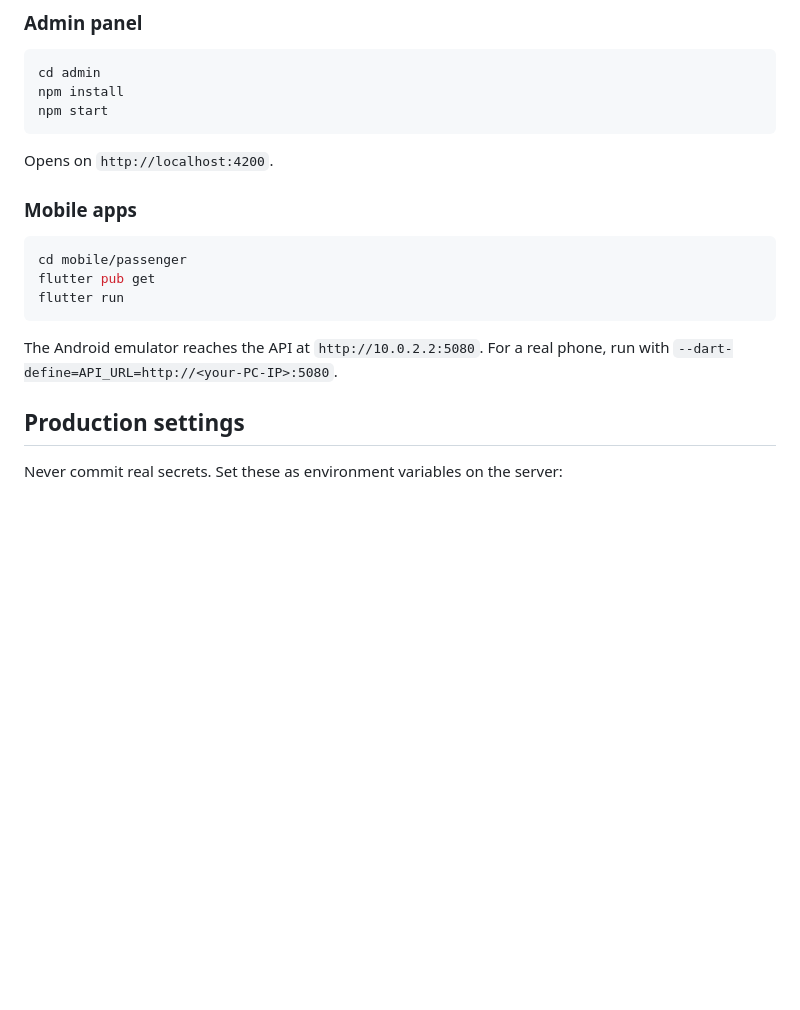
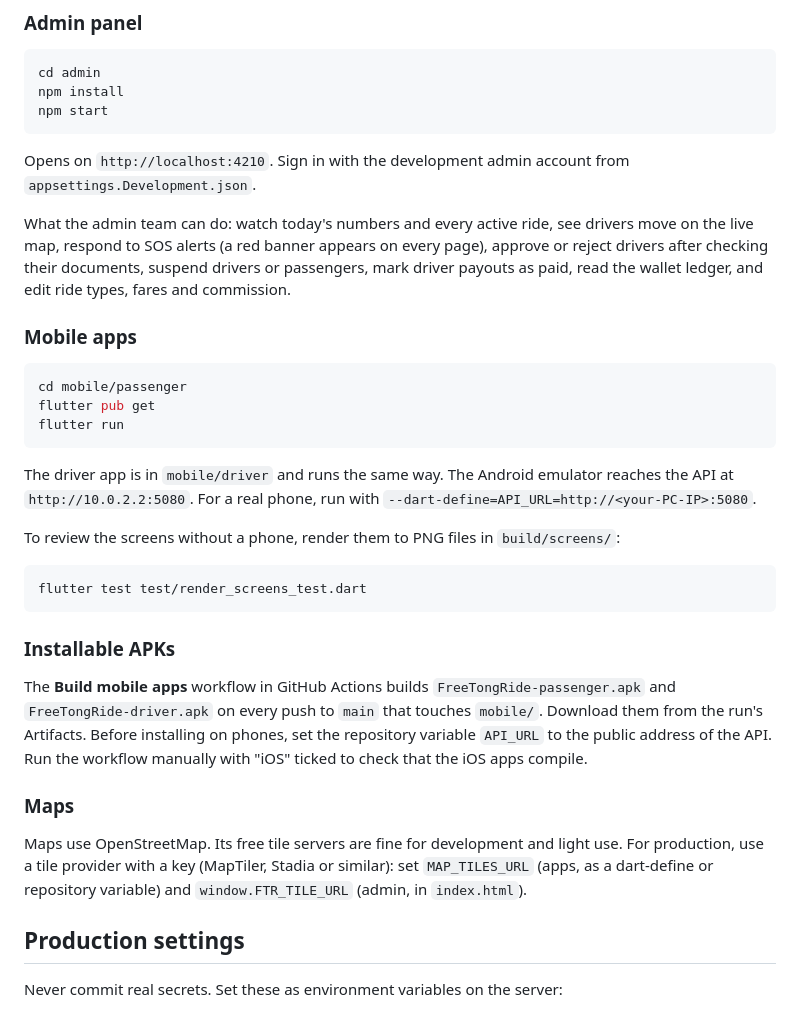
Before and after one commit to ccwcakailahun/freetongride, a Markdown page: README.md, the part around the change. Drawn GitHub-style; blank space fills up the shorter version.

Commit message:
README: admin port, APK workflow, maps configuration
Co-Authored-By: Claude Opus 5.5 <noreply@anthropic.com>

````diff
--- a/README.md
+++ b/README.md
@@ -50,7 +50,9 @@ npm install
 npm start
 ```
 
-Opens on `http://localhost:4200`.
+Opens on `http://localhost:4210`. Sign in with the development admin account from `appsettings.Development.json`.
+
+What the admin team can do: watch today's numbers and every active ride, see drivers move on the live map, respond to SOS alerts (a red banner appears on every page), approve or reject drivers after checking their documents, suspend drivers or passengers, mark driver payouts as paid, read the wallet ledger, and edit ride types, fares and commission.
 
 ### Mobile apps
 
@@ -60,7 +62,21 @@ flutter pub get
 flutter run
 ```
 
-The Android emulator reaches the API at `http://10.0.2.2:5080`. For a real phone, run with `--dart-define=API_URL=http://<your-PC-IP>:5080`.
+The driver app is in `mobile/driver` and runs the same way. The Android emulator reaches the API at `http://10.0.2.2:5080`. For a real phone, run with `--dart-define=API_URL=http://<your-PC-IP>:5080`.
+
+To review the screens without a phone, render them to PNG files in `build/screens/`:
+
+```bash
+flutter test test/render_screens_test.dart
+```
+
+### Installable APKs
+
+The **Build mobile apps** workflow in GitHub Actions builds `FreeTongRide-passenger.apk` and `FreeTongRide-driver.apk` on every push to `main` that touches `mobile/`. Download them from the run's Artifacts. Before installing on phones, set the repository variable `API_URL` to the public address of the API. Run the workflow manually with "iOS" ticked to check that the iOS apps compile.
+
+### Maps
+
+Maps use OpenStreetMap. Its free tile servers are fine for development and light use. For production, use a tile provider with a key (MapTiler, Stadia or similar): set `MAP_TILES_URL` (apps, as a dart-define or repository variable) and `window.FTR_TILE_URL` (admin, in `index.html`).
 
 ## Production settings
 
````
